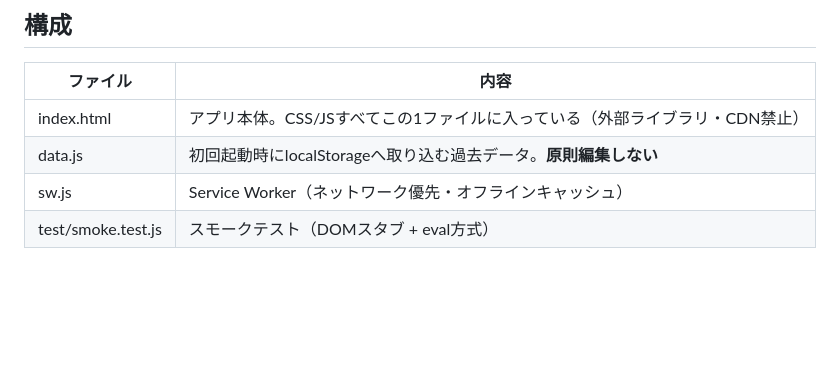
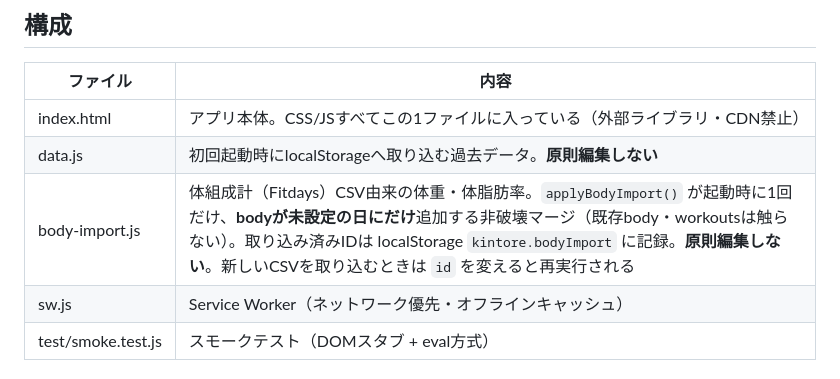
Before and after one commit to prkxfzmfx-pixel/workout-log, a Markdown page: CLAUDE.md, the part around the change. Drawn GitHub-style; blank space fills up the shorter version.

Commit message:
CLAUDE.md: body-import.js を構成表に追記

```diff
--- a/CLAUDE.md
+++ b/CLAUDE.md
@@ -12,6 +12,7 @@ iPhoneのホーム画面から使う筋トレ記録アプリ。**修正指示を
 |---|---|
 | index.html | アプリ本体。CSS/JSすべてこの1ファイルに入っている（外部ライブラリ・CDN禁止） |
 | data.js | 初回起動時にlocalStorageへ取り込む過去データ。**原則編集しない** |
+| body-import.js | 体組成計（Fitdays）CSV由来の体重・体脂肪率。`applyBodyImport()` が起動時に1回だけ、**bodyが未設定の日にだけ**追加する非破壊マージ（既存body・workoutsは触らない）。取り込み済みIDは localStorage `kintore.bodyImport` に記録。**原則編集しない**。新しいCSVを取り込むときは `id` を変えると再実行される |
 | sw.js | Service Worker（ネットワーク優先・オフラインキャッシュ） |
 | test/smoke.test.js | スモークテスト（DOMスタブ + eval方式） |
 
```
